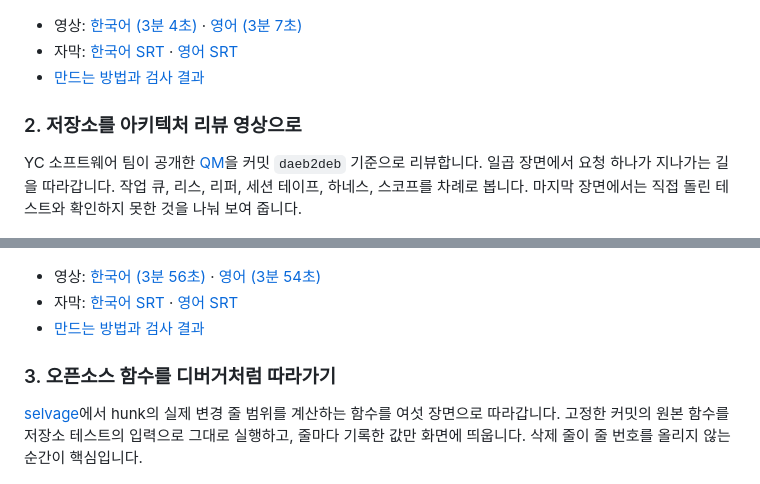
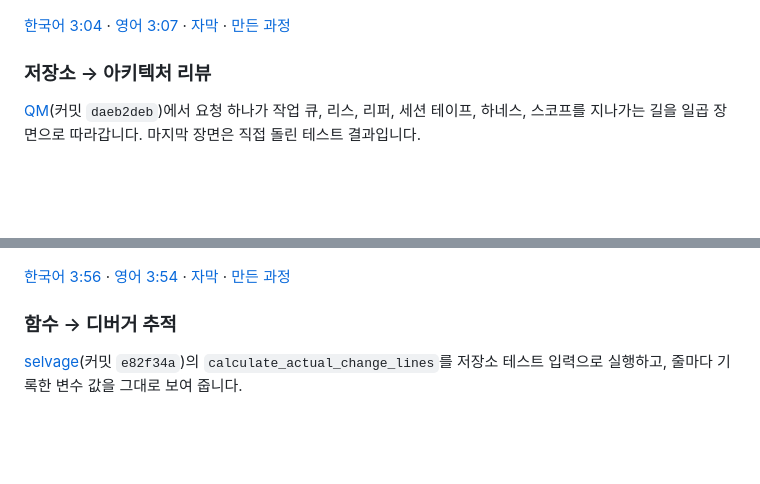
Before and after one commit to denim-claw/source-to-explainer-video, a Markdown page: README.ko.md, 2 parts joined by grey strips. GitHub-like rendering; blank space fills up the shorter version.

```diff
--- a/README.ko.md
+++ b/README.ko.md
@@ -20,28 +17,22 @@
 
 ![여덟 명이 모두 연결된 망이 조정자 한 명을 향한 별 모양으로 바뀌는 장면](example-concept/preview/ko.gif)
 
-- 영상: [한국어 (3분 4초)](example-concept/preview/ko.mp4) · [영어 (3분 7초)](example-concept/preview/en.mp4)
-- 자막: [한국어 SRT](example-concept/preview/ko.srt) · [영어 SRT](example-concept/preview/en.srt)
-- [만드는 방법과 검사 결과](example-concept/README.ko.md)
+[한국어 3:04](example-concept/preview/ko.mp4) · [영어 3:07](example-concept/preview/en.mp4) · [자막](example-concept/preview/ko.srt) · [만든 과정](example-concept/README.ko.md)
 
-### 2. 저장소를 아키텍처 리뷰 영상으로
+### 저장소 → 아키텍처 리뷰
 
-YC 소프트웨어 팀이 공개한 [QM](https://github.com/yc-software/qm)을 커밋 `daeb2deb`
-기준으로 리뷰합니다. 일곱 장면에서 요청 하나가 지나가는 길을 따라갑니다. 작업 큐, 리스,
-리퍼, 세션 테이프, 하네스, 스코프를 차례로 봅니다. 마지막 장면에서는 직접 돌린 테스트와
-확인하지 못한 것을 나눠 보여 줍니다.
+[QM](https://github.com/yc-software/qm)(커밋 `daeb2deb`)에서 요청 하나가 작업 큐, 리스, 리퍼,
+세션 테이프, 하네스, 스코프를 지나가는 길을 일곱 장면으로 따라갑니다.
+마지막 장면은 직접 돌린 테스트 결과입니다.
 
 ![워커가 응답하지 않자 실행이 큐로 돌아가고 리스 토큰이 바뀌는 장면](example-architecture/preview/ko.gif)
 
-- 영상: [한국어 (3분 56초)](example-architecture/preview/ko.mp4) · [영어 (3분 54초)](example-architecture/preview/en.mp4)
-- 자막: [한국어 SRT](example-architecture/preview/ko.srt) · [영어 SRT](example-architecture/preview/en.srt)
-- [만드는 방법과 검사 결과](example-architecture/README.ko.md)
+[한국어 3:56](example-architecture/preview/ko.mp4) · [영어 3:54](example-architecture/preview/en.mp4) · [자막](example-architecture/preview/ko.srt) · [만든 과정](example-architecture/README.ko.md)
 
-### 3. 오픈소스 함수를 디버거처럼 따라가기
+### 함수 → 디버거 추적
 
-[selvage](https://github.com/selvage-lab/selvage)에서 hunk의 실제 변경 줄 범위를 계산하는 함수를
-여섯 장면으로 따라갑니다. 고정한 커밋의 원본 함수를 저장소 테스트의 입력으로 그대로 실행하고,
-줄마다 기록한 값만 화면에 띄웁니다. 삭제 줄이 줄 번호를 올리지 않는 순간이 핵심입니다.
+[selvage](https://github.com/selvage-lab/selvage)(커밋 `e82f34a`)의 `calculate_actual_change_lines`를
+저장소 테스트 입력으로 실행하고, 줄마다 기록한 변수 값을 그대로 보여 줍니다.
 
 ![삭제 줄을 처리하는 동안 current_line은 그대로이고 변경 범위가 3으로 채워지는 장면](example-debugger/preview/ko.gif)
 
```
Also changed, not shown: other parts of README.ko.md (+97 -90 lines), README.md (+110 -115 lines).
